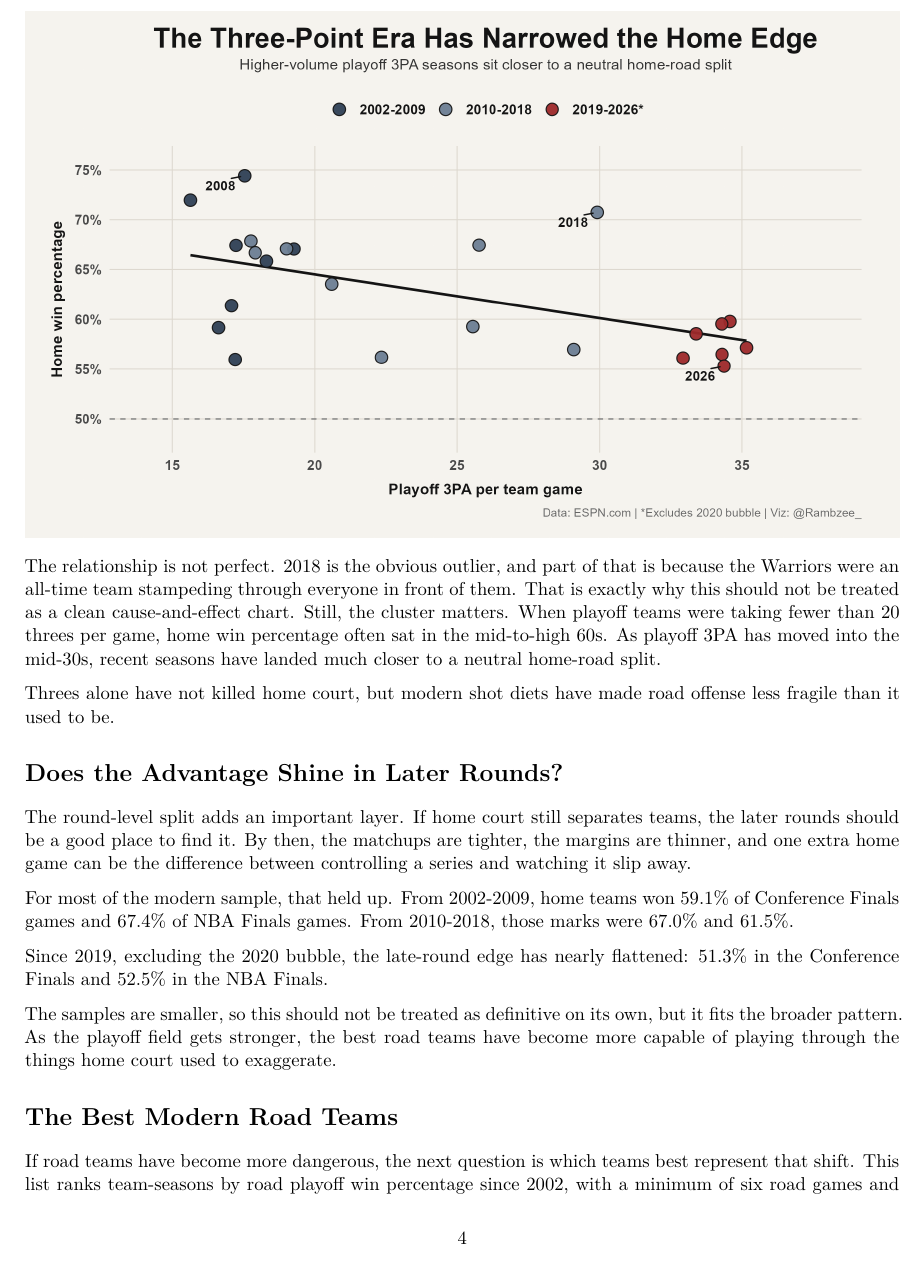
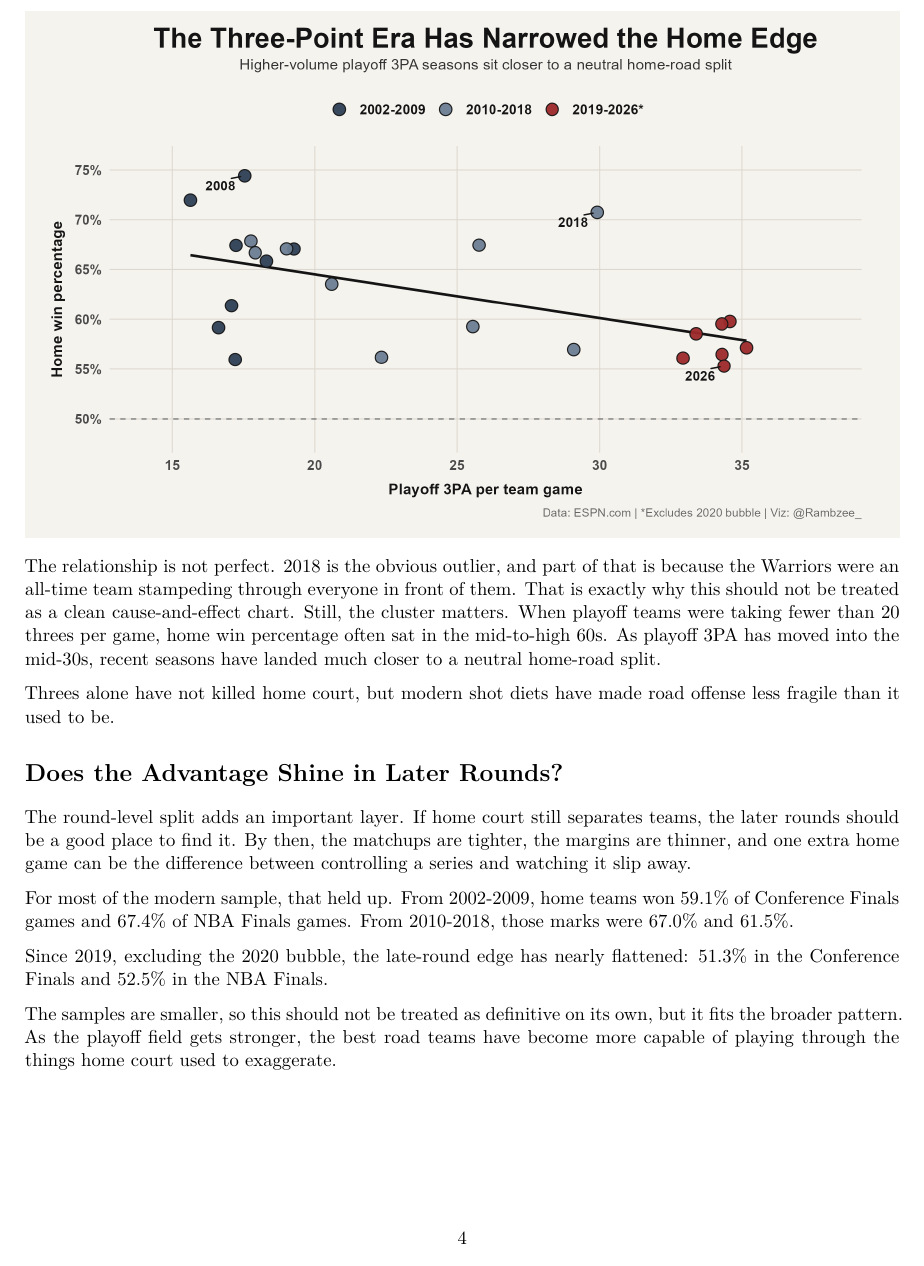
Before and after one commit to CalebRProjects/playoff-home-road-trends, an R Markdown document (report/playoff-home-road-trends.Rmd): page 4 of 6. The pictures show the output file report/playoff-home-road-trends.pdf that the author committed with the source.

Commit message:
Updated report pdf

````diff
--- a/report/playoff-home-road-trends.Rmd
+++ b/report/playoff-home-road-trends.Rmd
@@ -9,6 +9,8 @@
     latex_engine: xelatex
 fontsize: 11pt
 geometry: margin=0.7in
+header-includes:
+  - \usepackage{float}
 ---
 
 ```{r setup, include=FALSE}
@@ -144,7 +146,8 @@
   kable_styling(
     full_width = TRUE,
     font_size = 10.5,
-    position = "center"
+    position = "center",
+    latex_options = "HOLD_position"
   )
 ```
 
````
Also changed, not shown: report/playoff-home-road-trends.pdf, report/playoff-home-road-trends.Rmd (2 more changed lines).
